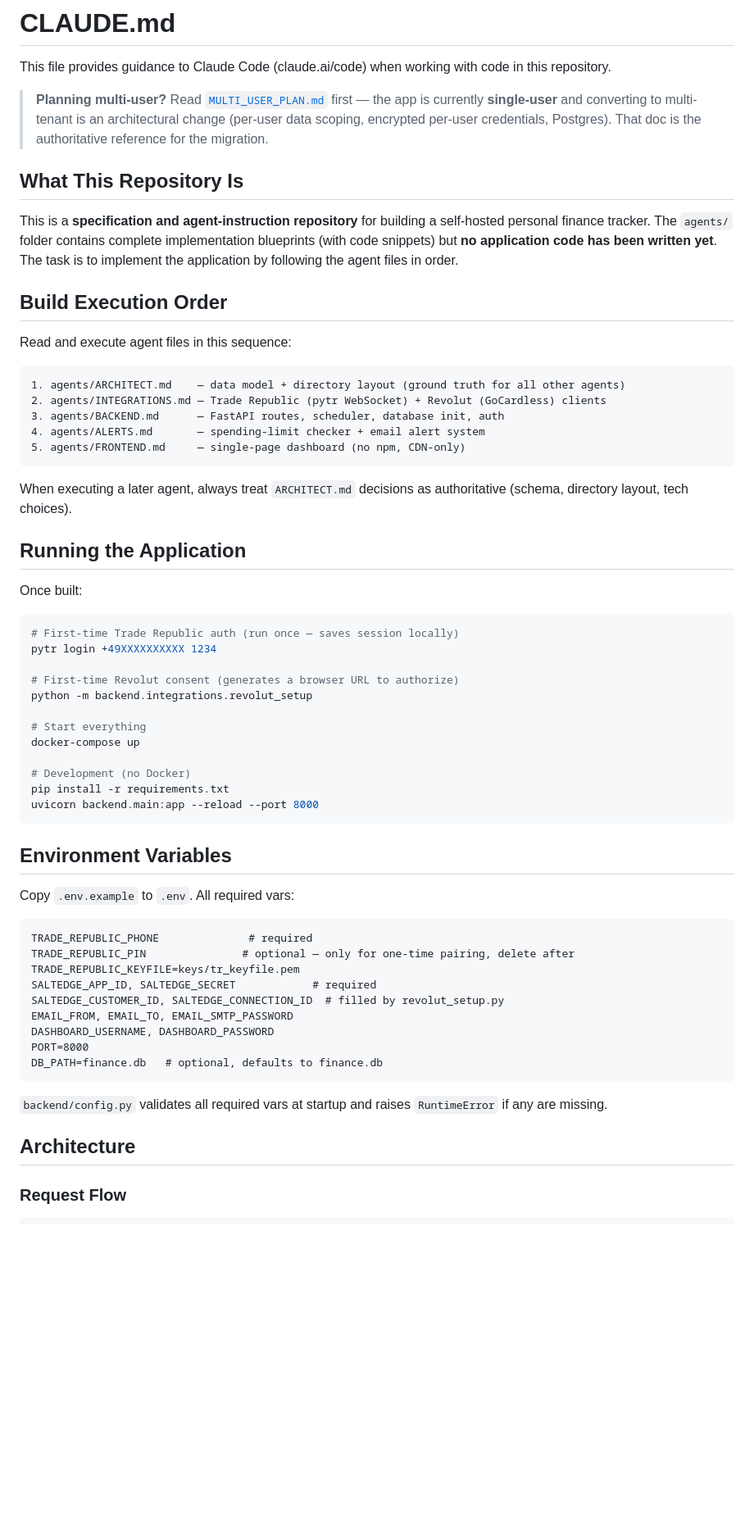
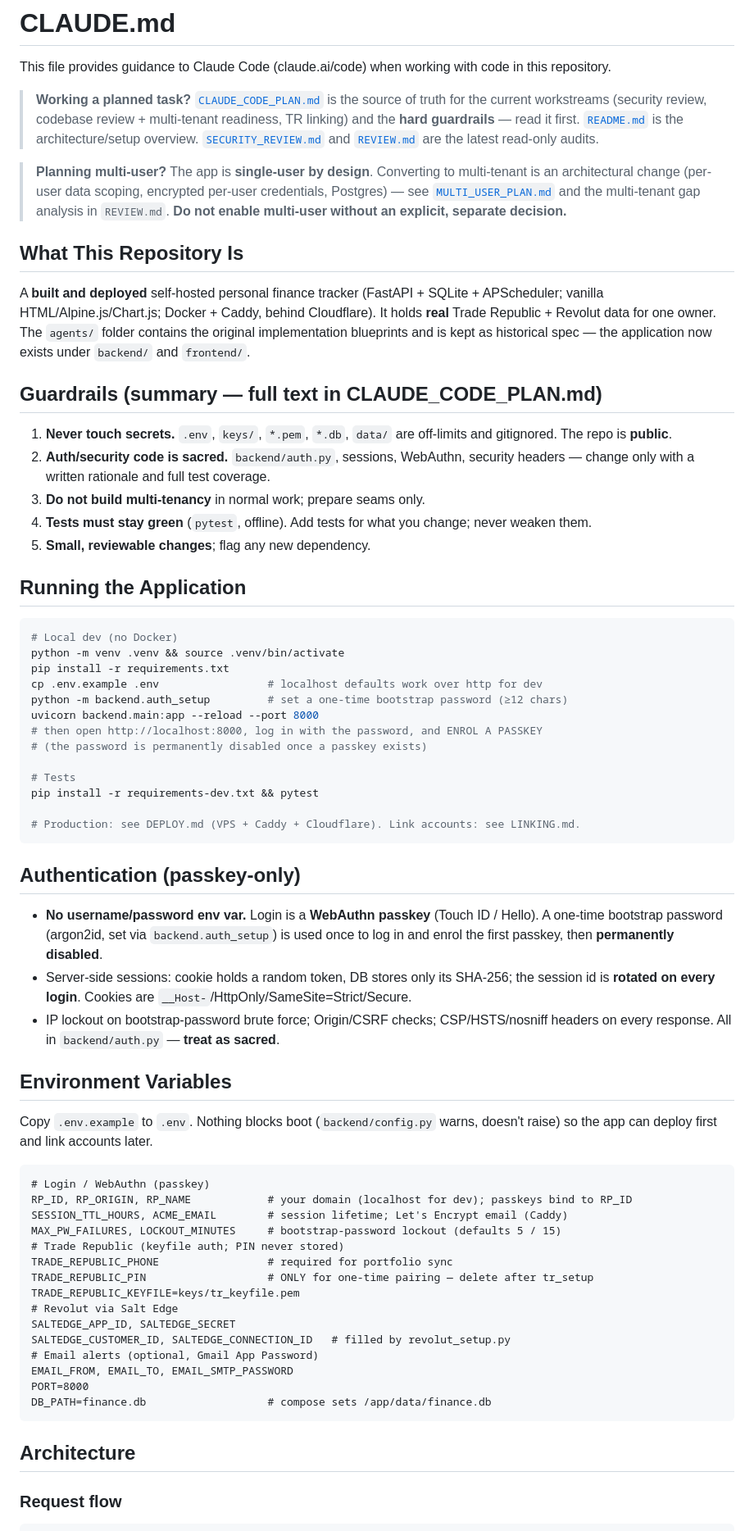
Before and after one commit to dstWIN26/personal-finance-tracker, a Markdown page: CLAUDE.md, the part around one of its changes. Shown at 82% size. Rendered like a GitHub page; blank space fills up the shorter version.

````diff
--- a/CLAUDE.md
+++ b/CLAUDE.md
@@ -2,67 +2,86 @@
 
 This file provides guidance to Claude Code (claude.ai/code) when working with code in this repository.
 
-> **Planning multi-user?** Read [`MULTI_USER_PLAN.md`](MULTI_USER_PLAN.md) first — the
-> app is currently **single-user** and converting to multi-tenant is an architectural
-> change (per-user data scoping, encrypted per-user credentials, Postgres). That doc
-> is the authoritative reference for the migration.
+> **Working a planned task?** [`CLAUDE_CODE_PLAN.md`](CLAUDE_CODE_PLAN.md) is the
+> source of truth for the current workstreams (security review, codebase review +
+> multi-tenant readiness, TR linking) and the **hard guardrails** — read it first.
+> [`README.md`](README.md) is the architecture/setup overview. [`SECURITY_REVIEW.md`](SECURITY_REVIEW.md)
+> and [`REVIEW.md`](REVIEW.md) are the latest read-only audits.
+
+> **Planning multi-user?** The app is **single-user by design**. Converting to
+> multi-tenant is an architectural change (per-user data scoping, encrypted per-user
+> credentials, Postgres) — see [`MULTI_USER_PLAN.md`](MULTI_USER_PLAN.md) and the
+> multi-tenant gap analysis in `REVIEW.md`. **Do not enable multi-user without an
+> explicit, separate decision.**
 
 ## What This Repository Is
 
-This is a **specification and agent-instruction repository** for building a self-hosted personal finance tracker. The `agents/` folder contains complete implementation blueprints (with code snippets) but **no application code has been written yet**. The task is to implement the application by following the agent files in order.
+A **built and deployed** self-hosted personal finance tracker (FastAPI + SQLite +
+APScheduler; vanilla HTML/Alpine.js/Chart.js; Docker + Caddy, behind Cloudflare). It
+holds **real** Trade Republic + Revolut data for one owner. The `agents/` folder
+contains the original implementation blueprints and is kept as historical spec — the
+application now exists under `backend/` and `frontend/`.
 
-## Build Execution Order
+## Guardrails (summary — full text in CLAUDE_CODE_PLAN.md)
 
-Read and execute agent files in this sequence:
-
-```
-1. agents/ARCHITECT.md    — data model + directory layout (ground truth for all other agents)
-2. agents/INTEGRATIONS.md — Trade Republic (pytr WebSocket) + Revolut (GoCardless) clients
-3. agents/BACKEND.md      — FastAPI routes, scheduler, database init, auth
-4. agents/ALERTS.md       — spending-limit checker + email alert system
-5. agents/FRONTEND.md     — single-page dashboard (no npm, CDN-only)
-```
-
-When executing a later agent, always treat `ARCHITECT.md` decisions as authoritative (schema, directory layout, tech choices).
+1. **Never touch secrets.** `.env`, `keys/`, `*.pem`, `*.db`, `data/` are off-limits and gitignored. The repo is **public**.
+2. **Auth/security code is sacred.** `backend/auth.py`, sessions, WebAuthn, security headers — change only with a written rationale and full test coverage.
+3. **Do not build multi-tenancy** in normal work; prepare seams only.
+4. **Tests must stay green** (`pytest`, offline). Add tests for what you change; never weaken them.
+5. **Small, reviewable changes**; flag any new dependency.
 
 ## Running the Application
 
-Once built:
+```bash
+# Local dev (no Docker)
+python -m venv .venv && source .venv/bin/activate
+pip install -r requirements.txt
+cp .env.example .env                 # localhost defaults work over http for dev
+python -m backend.auth_setup         # set a one-time bootstrap password (≥12 chars)
+uvicorn backend.main:app --reload --port 8000
+# then open http://localhost:8000, log in with the password, and ENROL A PASSKEY
+# (the password is permanently disabled once a passkey exists)
 
-```bash
-# First-time Trade Republic auth (run once — saves session locally)
-pytr login +49XXXXXXXXXX 1234
+# Tests
+pip install -r requirements-dev.txt && pytest
 
-# First-time Revolut consent (generates a browser URL to authorize)
-python -m backend.integrations.revolut_setup
+# Production: see DEPLOY.md (VPS + Caddy + Cloudflare). Link accounts: see LINKING.md.
+```
 
-# Start everything
-docker-compose up
+## Authentication (passkey-only)
 
-# Development (no Docker)
-pip install -r requirements.txt
-uvicorn backend.main:app --reload --port 8000
-```
+- **No username/password env var.** Login is a **WebAuthn passkey** (Touch ID / Hello).
+  A one-time bootstrap password (argon2id, set via `backend.auth_setup`) is used once
+  to log in and enrol the first passkey, then **permanently disabled**.
+- Server-side sessions: cookie holds a random token, DB stores only its SHA-256; the
+  session id is **rotated on every login**. Cookies are `__Host-`/HttpOnly/SameSite=Strict/Secure.
+- IP lockout on bootstrap-password brute force; Origin/CSRF checks; CSP/HSTS/nosniff
+  headers on every response. All in `backend/auth.py` — **treat as sacred**.
 
 ## Environment Variables
 
-Copy `.env.example` to `.env`. All required vars:
+Copy `.env.example` to `.env`. Nothing blocks boot (`backend/config.py` warns, doesn't
+raise) so the app can deploy first and link accounts later.
 
 ```
-TRADE_REPUBLIC_PHONE              # required
-TRADE_REPUBLIC_PIN               # optional — only for one-time pairing, delete after
+# Login / WebAuthn (passkey)
+RP_ID, RP_ORIGIN, RP_NAME            # your domain (localhost for dev); passkeys bind to RP_ID
+SESSION_TTL_HOURS, ACME_EMAIL        # session lifetime; Let's Encrypt email (Caddy)
+MAX_PW_FAILURES, LOCKOUT_MINUTES     # bootstrap-password lockout (defaults 5 / 15)
+# Trade Republic (keyfile auth; PIN never stored)
+TRADE_REPUBLIC_PHONE                 # required for portfolio sync
+TRADE_REPUBLIC_PIN                   # ONLY for one-time pairing — delete after tr_setup
 TRADE_REPUBLIC_KEYFILE=keys/tr_keyfile.pem
-SALTEDGE_APP_ID, SALTEDGE_SECRET            # required
-SALTEDGE_CUSTOMER_ID, SALTEDGE_CONNECTION_ID  # filled by revolut_setup.py
+# Revolut via Salt Edge
+SALTEDGE_APP_ID, SALTEDGE_SECRET
+SALTEDGE_CUSTOMER_ID, SALTEDGE_CONNECTION_ID   # filled by revolut_setup.py
+# Email alerts (optional, Gmail App Password)
 EMAIL_FROM, EMAIL_TO, EMAIL_SMTP_PASSWORD
-DASHBOARD_USERNAME, DASHBOARD_PASSWORD
 PORT=8000
-DB_PATH=finance.db   # optional, defaults to finance.db
+DB_PATH=finance.db                   # compose sets /app/data/finance.db
 ```
-
-`backend/config.py` validates all required vars at startup and raises `RuntimeError` if any are missing.
 
 ## Architecture
 
-### Request Flow
+### Request flow
 ```
````
Also changed, not shown: other parts of CLAUDE.md (+39 -37 lines).
